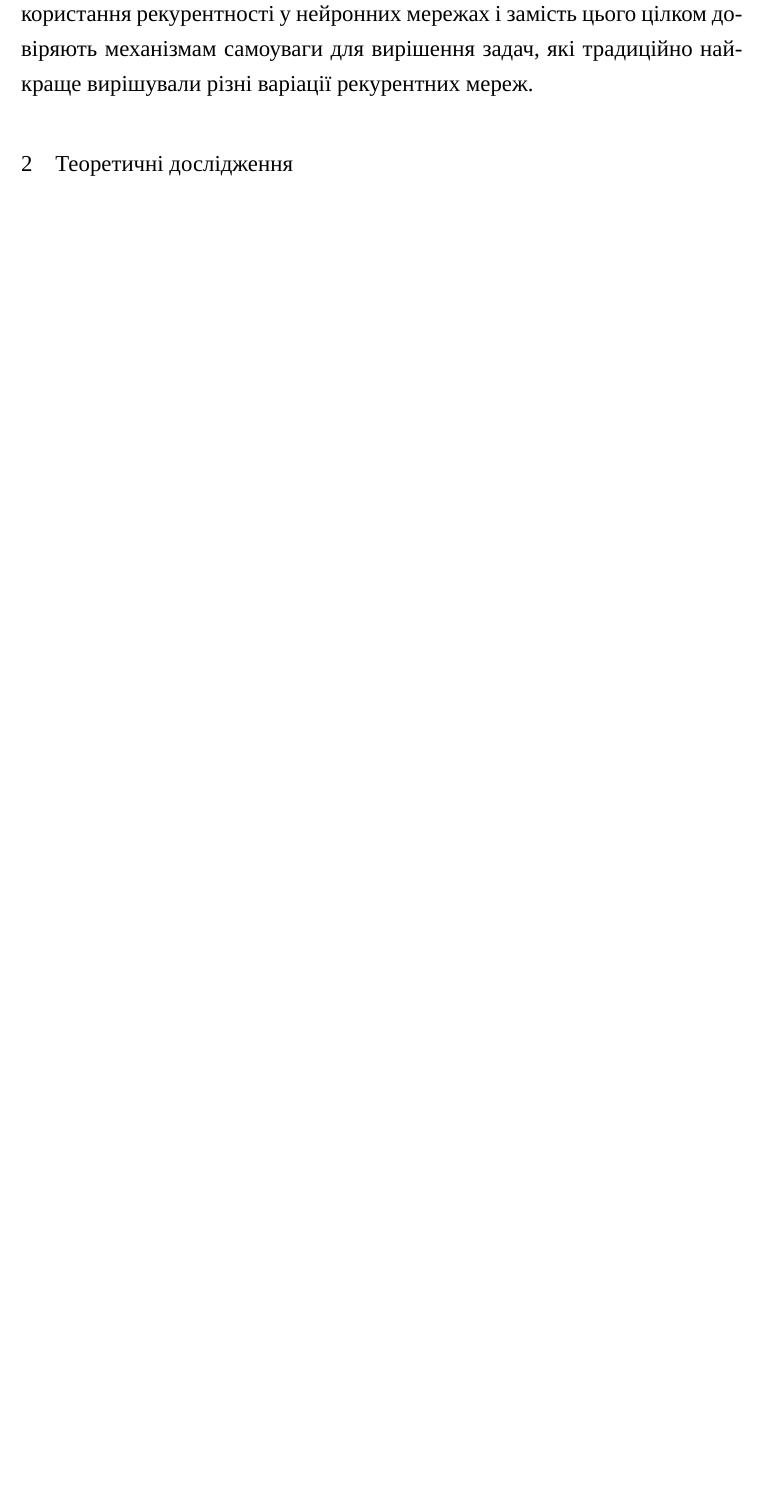
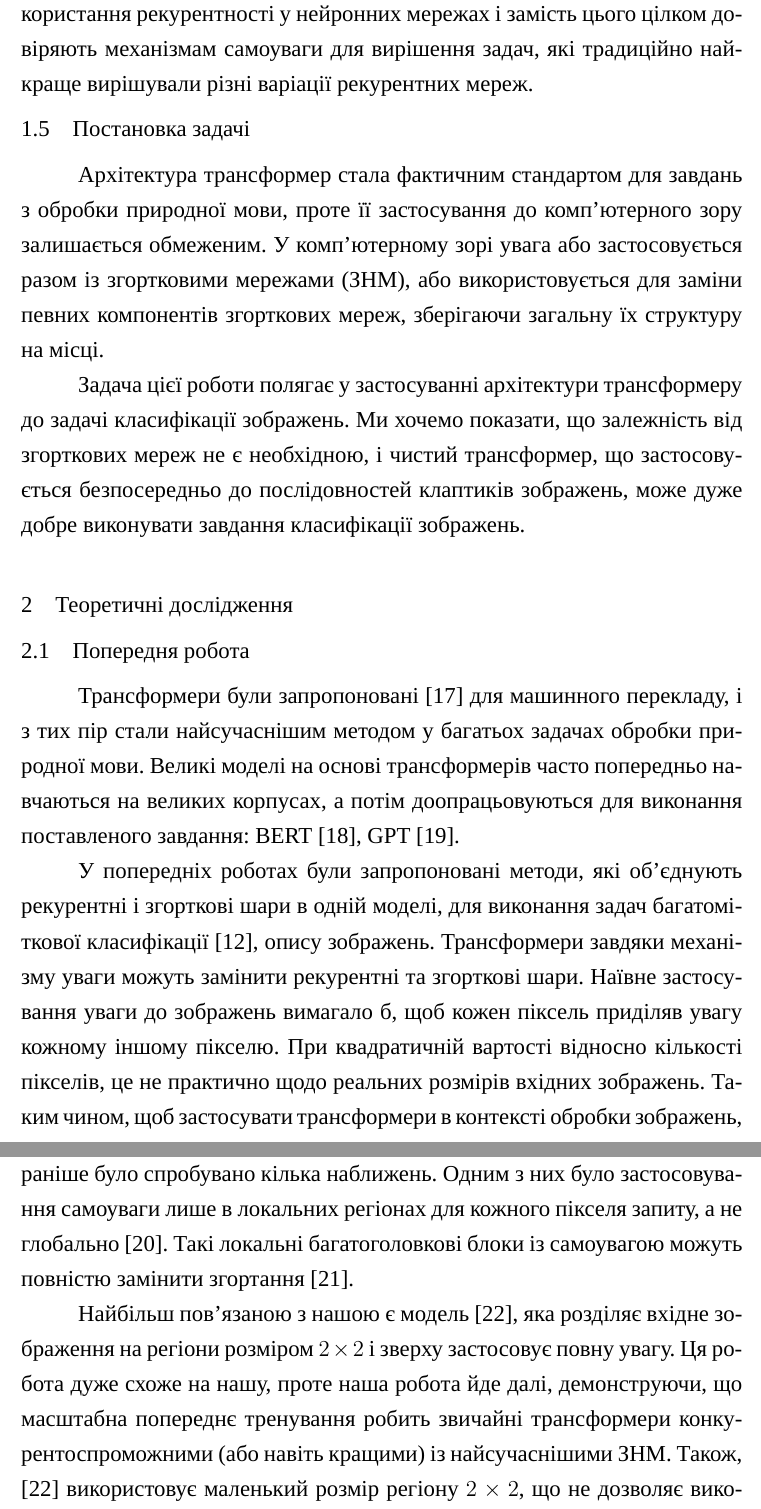
Before and after one commit to Klok-e/kursach, a LaTeX document (main.tex): part of page 17 of 20 before the commit and two parts of pages 17 and 18 of 21 after it, the two joined at a grey line, cut so that both start at the same text, the shorter picture padded with empty space. Compiled offline with XeLaTeX.

Commit message:
beg theor

```diff
--- a/main.tex
+++ b/main.tex
@@ -611,4 +613,53 @@ $α$ параметризується мережею прямого переси
 вирішення задач, які традиційно найкраще вирішували
 різні варіації рекурентних мереж.
 
+\subsection{Постановка задачі}
+Архітектура трансформер стала фактичним стандартом
+для завдань з обробки природної мови, проте її застосування
+до комп'ютерного зору залишається обмеженим. У комп'ютерному
+зорі увага або застосовується разом із згортковими мережами (ЗНМ),
+або використовується для заміни певних компонентів
+згорткових мереж, зберігаючи загальну їх структуру на місці.
+
+Задача цієї роботи полягає у застосуванні архітектури
+трансформеру до задачі класифікації зображень. Ми хочемо показати,
+що залежність від згорткових мереж не є необхідною, і чистий
+трансформер, що застосовується безпосередньо до послідовностей
+клаптиків зображень, може дуже добре виконувати
+завдання класифікації зображень.
+
 \section{Теоретичні дослідження}
+\subsection{Попередня робота}
+Трансформери були запропоновані \cite{attention-all-need}
+для машинного перекладу, і з тих пір стали
+найсучаснішим методом у багатьох задачах обробки природної
+мови. Великі моделі на основі трансформерів
+часто попередньо навчаються на великих корпусах, а потім
+доопрацьовуються для виконання поставленого завдання:
+BERT \cite{bert}, GPT \cite{gpt}.
+
+У попередніх роботах були запропоновані методи, які об'єднують
+рекурентні і згорткові шари в одній моделі, для виконання задач
+багатоміткової класифікації \cite{nn:cnn-rnn}, опису зображень.
+Трансформери завдяки механізму уваги можуть
+замінити рекурентні та згорткові шари. Наївне застосування
+уваги до зображень вимагало б, щоб кожен піксель приділяв
+увагу кожному іншому пікселю. При квадратичній вартості відносно кількості
+пікселів, це не практично щодо реальних розмірів
+вхідних зображень. Таким чином, щоб застосувати
+трансформери в контексті обробки зображень,
+раніше було спробувано кілька наближень. Одним з них
+було застосовування самоуваги лише в локальних
+регіонах для кожного пікселя запиту, а не глобально \cite{image-trans}.
+Такі локальні багатоголовкові блоки із самоувагою
+можуть повністю замінити згортання \cite{local-regions-attention}.
+
+Найбільш пов’язаною з нашою є модель \cite{cordonnier},
+яка розділяє вхідне зображення на регіони розміром
+$2 \times 2$ і зверху застосовує повну увагу. Ця робота
+дуже схоже на нашу, проте наша робота йде далі,
+демонструючи, що масштабна попереднє тренування
+робить звичайні трансформери
+конкурентоспроможними (або навіть кращими) із найсучаснішими ЗНМ.
+Також, \cite{cordonnier} використовує маленький розмір
+регіону $2 \times 2$, що не дозволяє використовувати модель
```
Also changed, not shown: references.tex (+15 -0 lines), pics/vision-transformer-arch.png (added), main.tex (18 more changed lines).
